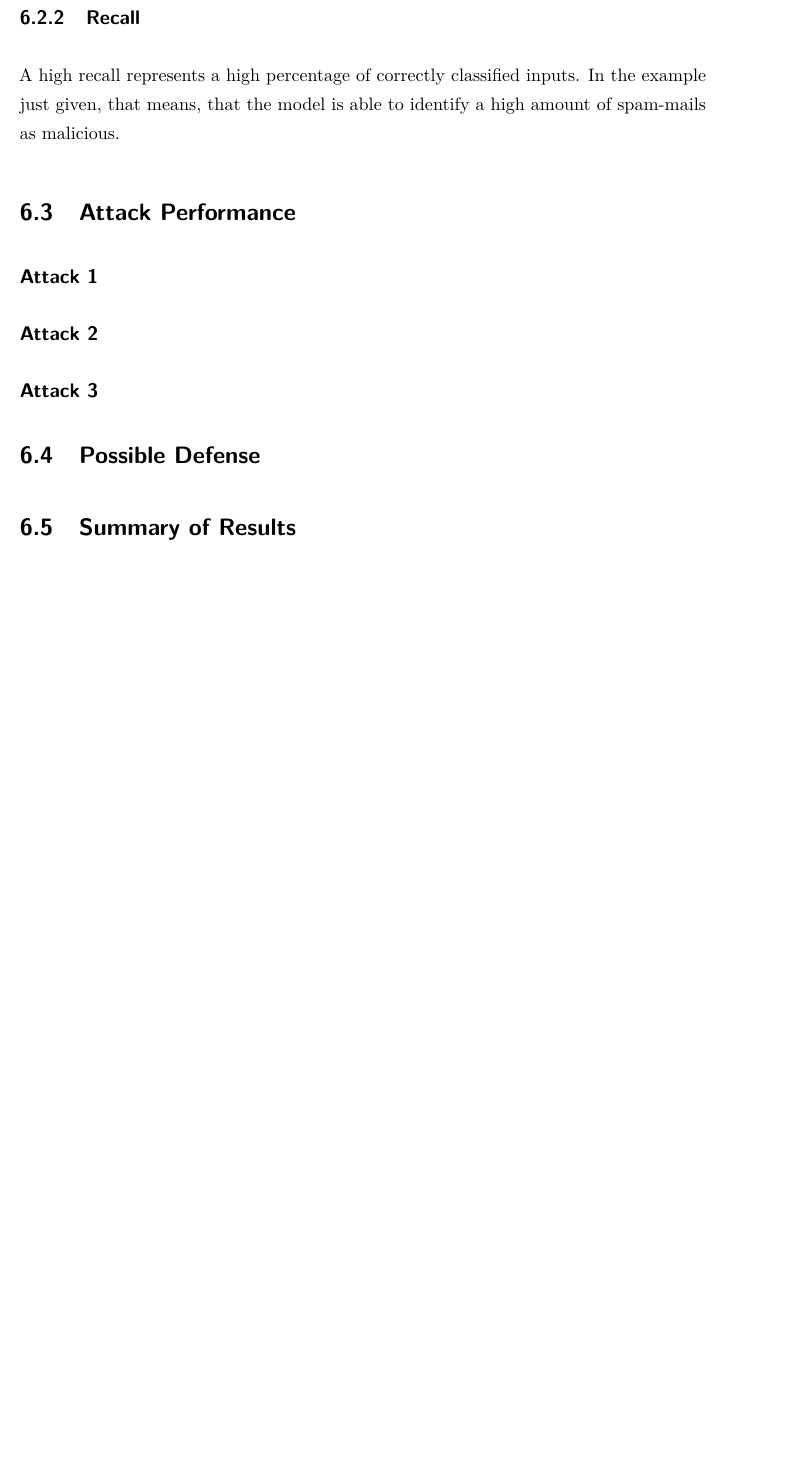
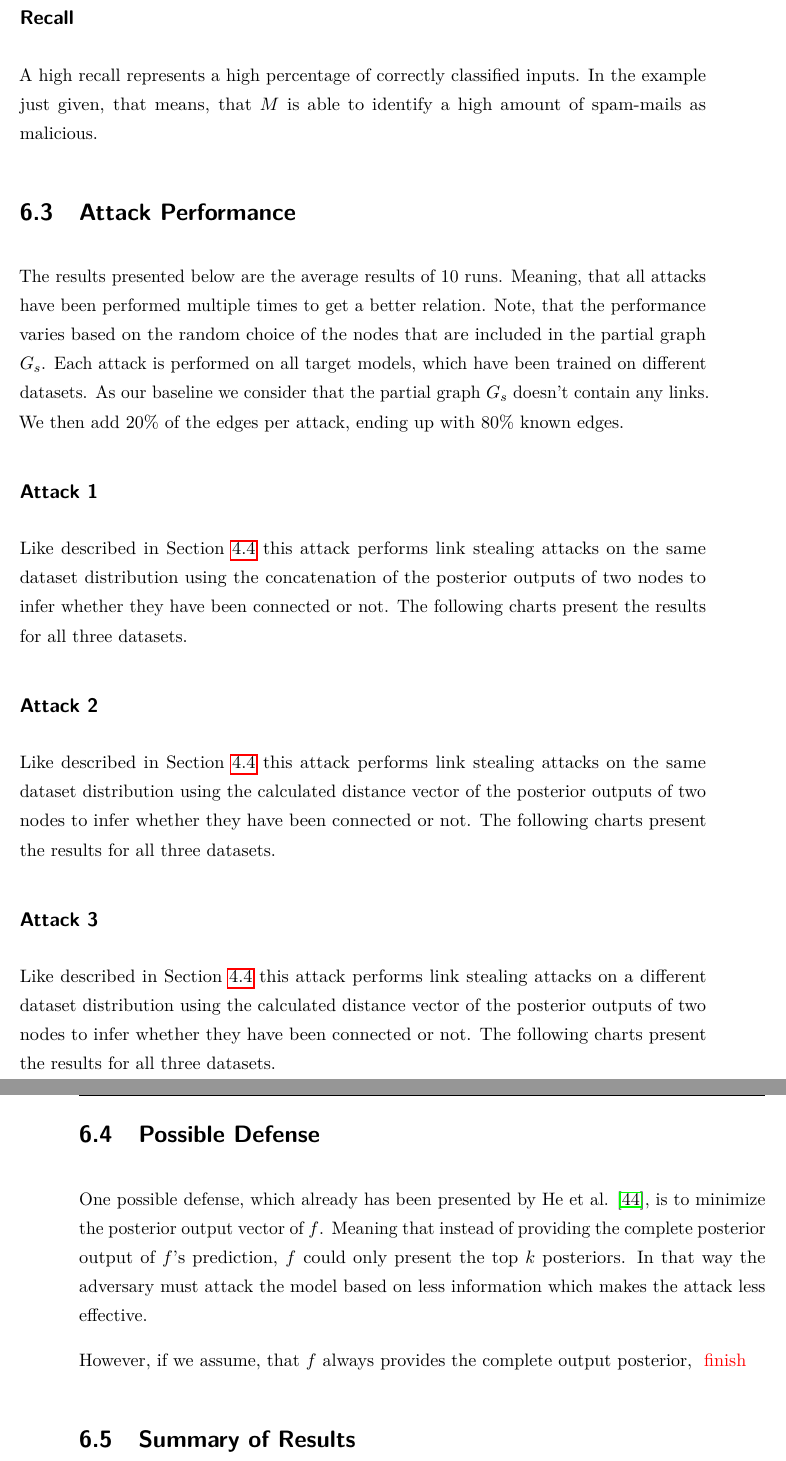
Before and after one commit to Pilladian/link-stealing-attack, a LaTeX thesis (Thesis/thesis/Thesis.tex, which reads Thesis/thesis/src/Chapters/chapter6.tex): part of page 32 of 47 before the commit and two parts of pages 32 and 33 of 49 after it, the two joined at a grey line, cut so that both start at the same text, the shorter picture padded with empty space. The pictures show the PDF file Thesis/thesis/Thesis.pdf that the author committed with the source.

Commit message:
current state

```diff
--- a/Thesis/thesis/src/Chapters/chapter6.tex
+++ b/Thesis/thesis/src/Chapters/chapter6.tex
@@ -12,24 +11,41 @@
         We use F1-Score as our main evaluation metric.
         It is a common used metric in binary classification \cite{lipton2014thresholding, santus2016features, woodbridge2016predicting}, since it provides a good relation between precision and recall.
 
-        \subsection{Precision}
+        \subsection*{Precision}
             A high precision represents a high probability that the prediction of a model is correct.
             Let $M$ be a machine learning model that was trained to predict whether an email is spam or not.
             High precision means, that when the model labels an email as malicious, it is correct most of the time and vice versa.
 
-        \subsection{Recall}
+        \subsection*{Recall}
             A high recall represents a high percentage of correctly classified inputs.
-            In the example just given, that means, that the model is able to identify a high amount of spam-mails as malicious.
+            In the example just given, that means, that $M$ is able to identify a high amount of spam-mails as malicious.
 
 
     \section{Attack Performance}
+        The results presented below are the average results of 10 runs.
+        Meaning, that all attacks have been performed multiple times to get a better relation.
+        Note, that the performance varies based on the random choice of the nodes that are included in the partial graph $G_s$.
+        Each attack is performed on all target models, which have been trained on different datasets.
+        As our baseline we consider that the partial graph $G_s$ doesn't contain any links.
+        We then add 20\% of the edges per attack, ending up with 80\% known edges.
 
         \subsection*{Attack 1}
+            Like described in Section \refeq{section:attack1} this attack performs link stealing attacks on the same dataset distribution using the concatenation of the posterior outputs of two nodes to infer whether they have been connected or not.
+            The following charts present the results for all three datasets.
 
         \subsection*{Attack 2}
+            Like described in Section \refeq{section:attack2} this attack performs link stealing attacks on the same dataset distribution using the calculated distance vector of the posterior outputs of two nodes to infer whether they have been connected or not.
+            The following charts present the results for all three datasets.
 
         \subsection*{Attack 3}
+            Like described in Section \refeq{section:attack3} this attack performs link stealing attacks on a different dataset distribution using the calculated distance vector of the posterior outputs of two nodes to infer whether they have been connected or not.
+            The following charts present the results for all three datasets.
 
     \section{Possible Defense}
+        One possible defense, which already has been presented by He et al. \cite{DBLP:journals/corr/abs-2005-02131}, is to minimize the posterior output vector of $f$.
+        Meaning that instead of providing the complete posterior output of $f$'s prediction, $f$ could only present the top $k$ posteriors.
+        In that way the adversary must attack the model based on less information which makes the attack less effective.
+
+        However, if we assume, that $f$ always provides the complete output posterior, \TODO{finish}
 
     \section{Summary of Results}
```
Also changed, not shown: Thesis/thesis/src/Chapters/chapter4.tex (+3 -0 lines), Thesis/thesis/Thesis.pdf, Thesis/thesis/src/Chapters/chapter6.tex (5 more changed lines), 3 other files.
